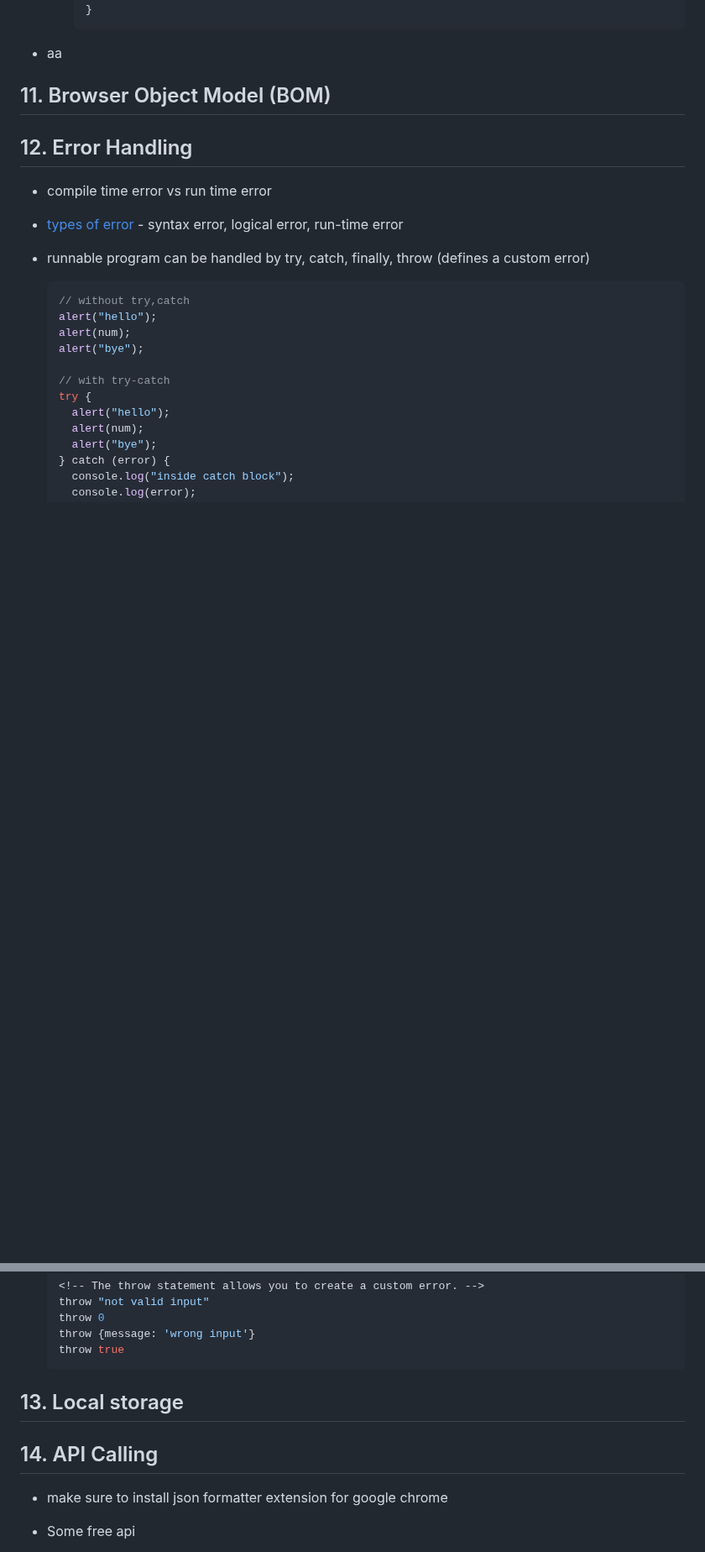
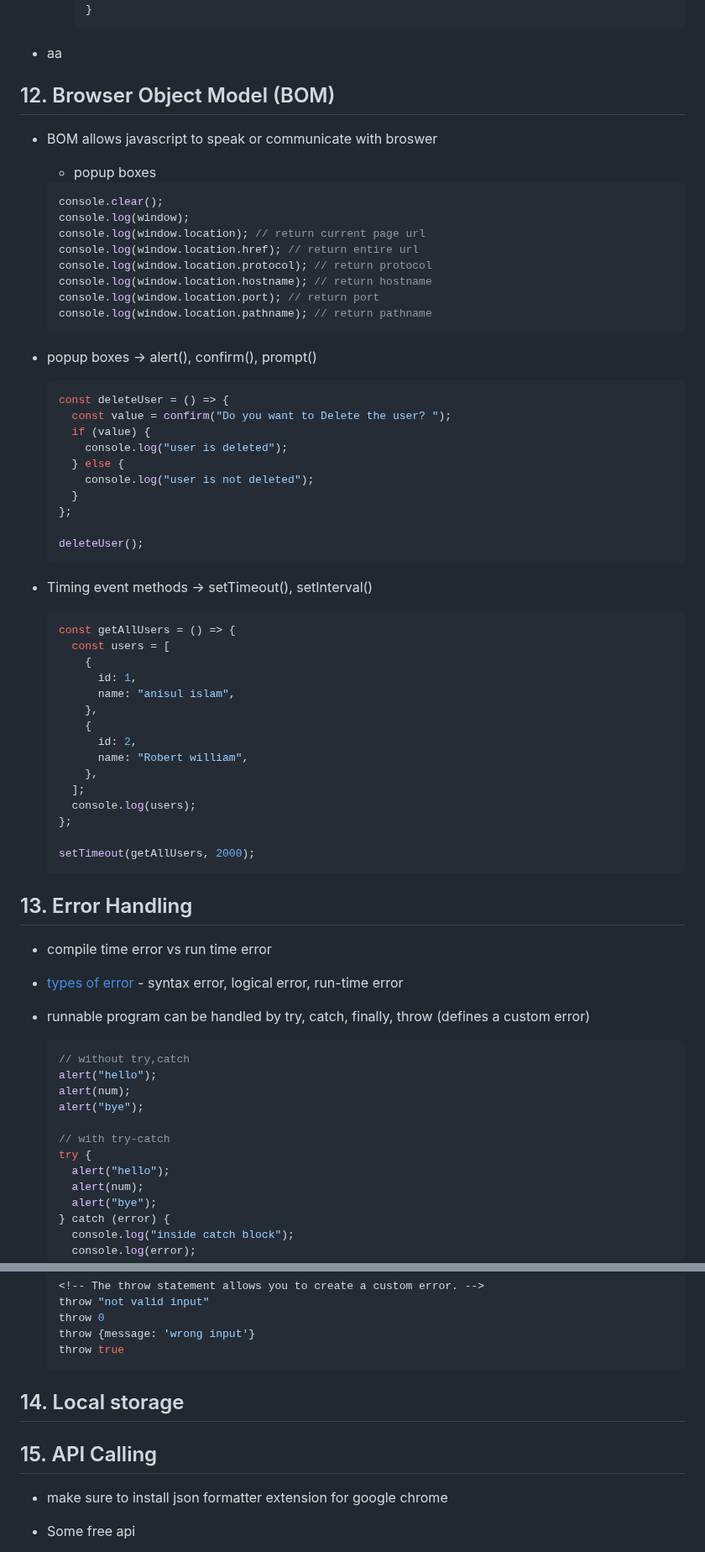
Before and after one commit to anisul-Islam/javascript-documentation, a Markdown page: README.md, 2 parts joined by grey strips. Shown at 84% size. Drawn GitHub-style; blank space fills up the shorter version.

Commit message:
timing events

````diff
--- a/README.md
+++ b/README.md
@@ -2684,9 +2684,59 @@
 
 - aa
 
-## 11. Browser Object Model (BOM)
-
-## 12. Error Handling
+## 12. Browser Object Model (BOM)
+
+- BOM allows javascript to speak or communicate with broswer
+
+  - popup boxes
+
+  ```js
+  console.clear();
+  console.log(window);
+  console.log(window.location); // return current page url
+  console.log(window.location.href); // return entire url
+  console.log(window.location.protocol); // return protocol
+  console.log(window.location.hostname); // return hostname
+  console.log(window.location.port); // return port
+  console.log(window.location.pathname); // return pathname
+  ```
+
+- popup boxes -> alert(), confirm(), prompt()
+
+  ```js
+  const deleteUser = () => {
+    const value = confirm("Do you want to Delete the user? ");
+    if (value) {
+      console.log("user is deleted");
+    } else {
+      console.log("user is not deleted");
+    }
+  };
+
+  deleteUser();
+  ```
+
+- Timing event methods -> setTimeout(), setInterval()
+
+  ```js
+  const getAllUsers = () => {
+    const users = [
+      {
+        id: 1,
+        name: "anisul islam",
+      },
+      {
+        id: 2,
+        name: "Robert william",
+      },
+    ];
+    console.log(users);
+  };
+
+  setTimeout(getAllUsers, 2000);
+  ```
+
+## 13. Error Handling
 
 - compile time error vs run time error
 - [types of error](https://textexpander.com/blog/the-7-most-common-types-of-errors-in-programming-and-how-to-avoid-them) - syntax error, logical error, run-time error
@@ -2720,9 +2770,9 @@
   throw true
   ```
 
-## 13. Local storage
-
-## 14. API Calling
+## 14. Local storage
+
+## 15. API Calling
 
 - make sure to install json formatter extension for google chrome
 - Some free api
````
Also changed, not shown: other parts of README.md (+4 -4 lines).
